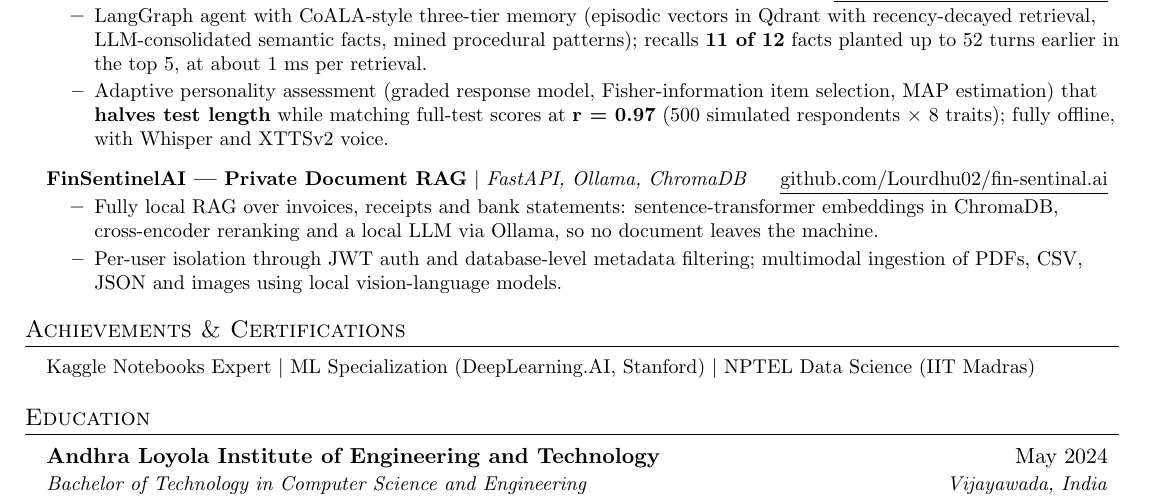
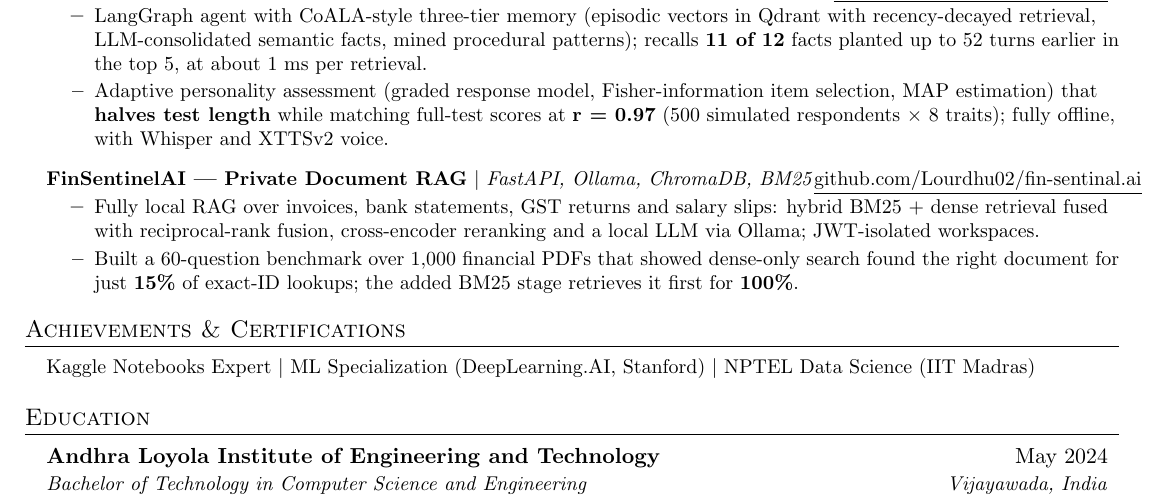
Before and after one commit to Lourdhu02/achilles, a LaTeX CV (career/resume/resume.tex): part of page 2 of 2, cut so that both start at the same text. Compiled offline with pdfLaTeX.

Commit message:
Resume: FinSentinelAI hybrid retrieval and measured benchmark results

```diff
--- a/career/resume/resume.tex
+++ b/career/resume/resume.tex
@@ -168,11 +168,11 @@ Machine Learning Engineer (about 2 years) who owns a utility-scale OCR system en
     \resumeItemListEnd
 
   \resumeProjectHeading
-    {\textbf{FinSentinelAI --- Private Document RAG} $|$ \emph{FastAPI, Ollama, ChromaDB}}
+    {\textbf{FinSentinelAI --- Private Document RAG} $|$ \emph{FastAPI, Ollama, ChromaDB, BM25}}
     {\href{https://github.com/Lourdhu02/fin-sentinal.ai}{\underline{github.com/Lourdhu02/fin-sentinal.ai}}}
     \resumeItemListStart
-      \resumeItem{Fully local RAG over invoices, receipts and bank statements: sentence-transformer embeddings in ChromaDB, cross-encoder reranking and a local LLM via Ollama, so no document leaves the machine.}
-      \resumeItem{Per-user isolation through JWT auth and database-level metadata filtering; multimodal ingestion of PDFs, CSV, JSON and images using local vision-language models.}
+      \resumeItem{Fully local RAG over invoices, bank statements, GST returns and salary slips: hybrid BM25 + dense retrieval fused with reciprocal-rank fusion, cross-encoder reranking and a local LLM via Ollama; JWT-isolated workspaces.}
+      \resumeItem{Built a 60-question benchmark over 1,000 financial PDFs that showed dense-only search found the right document for just \textbf{15\%} of exact-ID lookups; the added BM25 stage retrieves it first for \textbf{100\%}.}
     \resumeItemListEnd
 
 \resumeSubHeadingListEnd
```
Also changed, not shown: career/resume/LourduRaju_Resume.pdf, career/resume/evidence/README.md.
